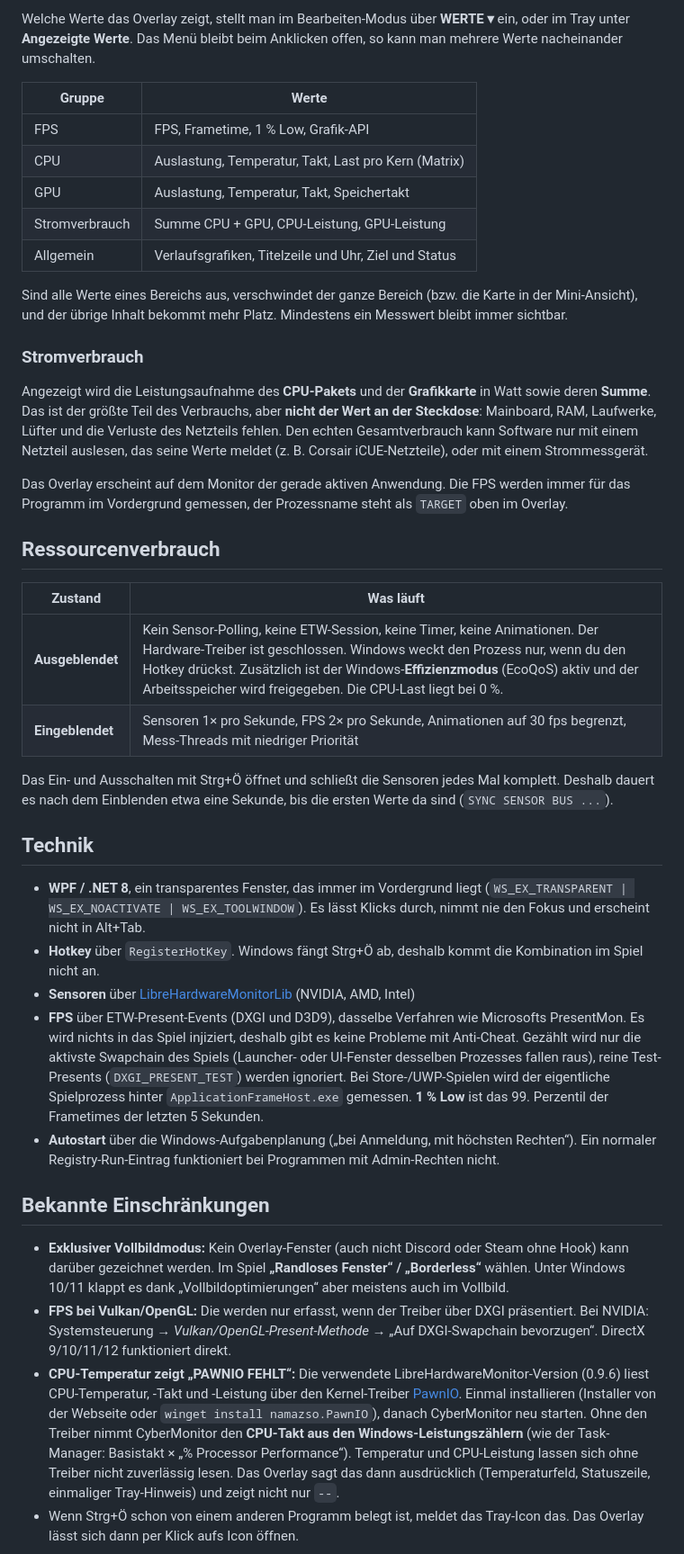
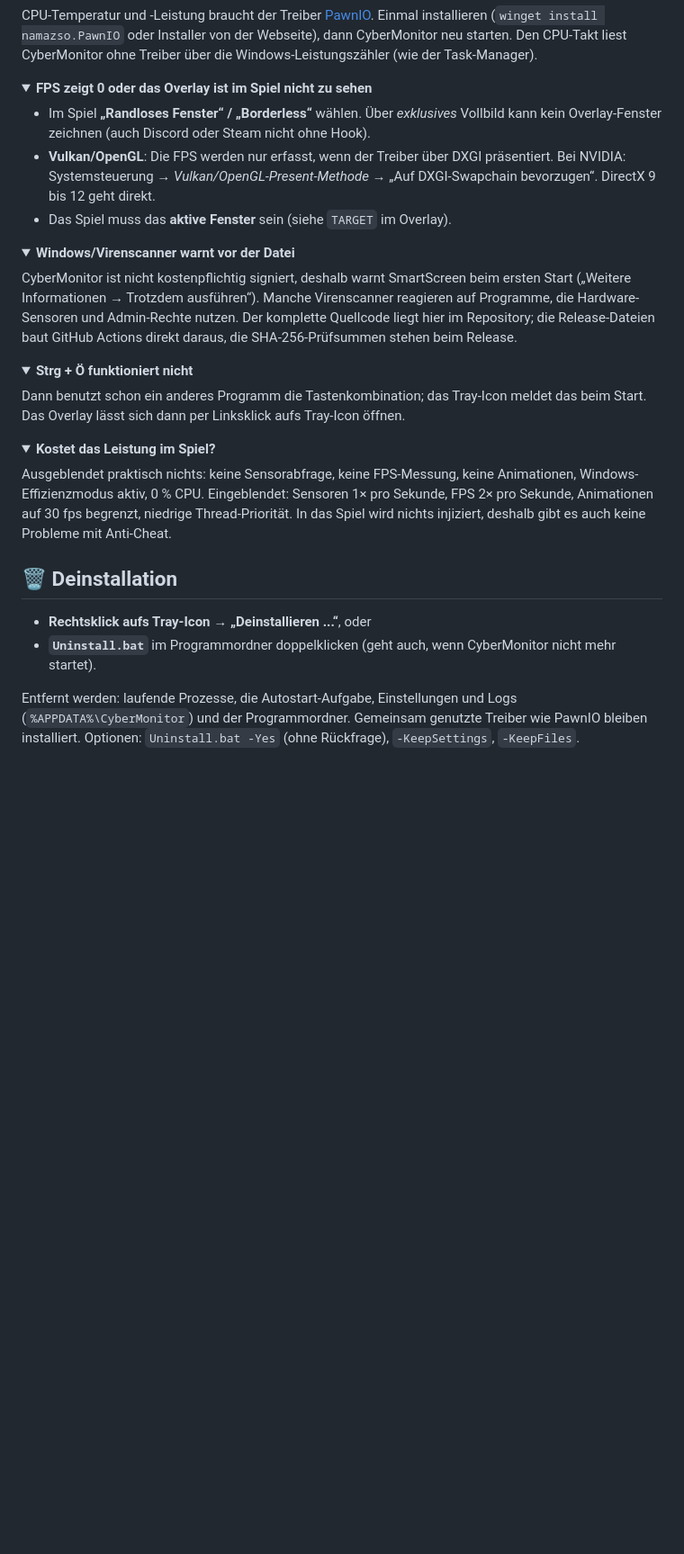
Before and after one commit to NoobmitHut/CyberMonitor, a Markdown page: README.md, the part around one of its changes. Shown at 90% size. Drawn GitHub-style; folded sections open; blank space fills up the shorter version.

```diff
--- a/README.md
+++ b/README.md
@@ -78,67 +116,49 @@ Im Tray-Menü unter **Overlay-Größe** gibt es feste Größen (Klein, Mittel, G
 
-Welche Werte das Overlay zeigt, stellt man im Bearbeiten-Modus über **WERTE ▾** ein, oder im Tray unter
-**Angezeigte Werte**. Das Menü bleibt beim Anklicken offen, so kann man mehrere Werte nacheinander umschalten.
+CPU-Temperatur und -Leistung braucht der Treiber [PawnIO](https://pawnio.eu). Einmal installieren
+(`winget install namazso.PawnIO` oder Installer von der Webseite), dann CyberMonitor neu starten.
+Den CPU-Takt liest CyberMonitor ohne Treiber über die Windows-Leistungszähler (wie der Task-Manager).
+</details>
 
-| Gruppe | Werte |
-|---|---|
-| FPS | FPS, Frametime, 1 % Low, Grafik-API |
-| CPU | Auslastung, Temperatur, Takt, Last pro Kern (Matrix) |
-| GPU | Auslastung, Temperatur, Takt, Speichertakt |
-| Stromverbrauch | Summe CPU + GPU, CPU-Leistung, GPU-Leistung |
-| Allgemein | Verlaufsgrafiken, Titelzeile und Uhr, Ziel und Status |
+<details>
+<summary><b>FPS zeigt 0 oder das Overlay ist im Spiel nicht zu sehen</b></summary>
 
-Sind alle Werte eines Bereichs aus, verschwindet der ganze Bereich (bzw. die Karte in der Mini-Ansicht), und der
-übrige Inhalt bekommt mehr Platz. Mindestens ein Messwert bleibt immer sichtbar.
+- Im Spiel **„Randloses Fenster“ / „Borderless“** wählen. Über *exklusives* Vollbild kann kein Overlay-Fenster zeichnen
+  (auch Discord oder Steam nicht ohne Hook).
+- **Vulkan/OpenGL**: Die FPS werden nur erfasst, wenn der Treiber über DXGI präsentiert. Bei NVIDIA:
+  Systemsteuerung → *Vulkan/OpenGL-Present-Methode* → „Auf DXGI-Swapchain bevorzugen“. DirectX 9 bis 12 geht direkt.
+- Das Spiel muss das **aktive Fenster** sein (siehe `TARGET` im Overlay).
+</details>
 
-### Stromverbrauch
+<details>
+<summary><b>Windows/Virenscanner warnt vor der Datei</b></summary>
 
-Angezeigt wird die Leistungsaufnahme des **CPU-Pakets** und der **Grafikkarte** in Watt sowie deren **Summe**.
-Das ist der größte Teil des Verbrauchs, aber **nicht der Wert an der Steckdose**: Mainboard, RAM, Laufwerke, Lüfter
-und die Verluste des Netzteils fehlen. Den echten Gesamtverbrauch kann Software nur mit einem Netzteil auslesen, das
-seine Werte meldet (z. B. Corsair iCUE-Netzteile), oder mit einem Strommessgerät.
+CyberMonitor ist nicht kostenpflichtig signiert, deshalb warnt SmartScreen beim ersten Start
+(„Weitere Informationen → Trotzdem ausführen“). Manche Virenscanner reagieren auf Programme, die Hardware-Sensoren
+und Admin-Rechte nutzen. Der komplette Quellcode liegt hier im Repository; die Release-Dateien baut GitHub Actions
+direkt daraus, die SHA-256-Prüfsummen stehen beim Release.
+</details>
 
-Das Overlay erscheint auf dem Monitor der gerade aktiven Anwendung. Die FPS werden immer für das
-Programm im Vordergrund gemessen, der Prozessname steht als `TARGET` oben im Overlay.
+<details>
+<summary><b>Strg + Ö funktioniert nicht</b></summary>
 
-## Ressourcenverbrauch
+Dann benutzt schon ein anderes Programm die Tastenkombination; das Tray-Icon meldet das beim Start.
+Das Overlay lässt sich dann per Linksklick aufs Tray-Icon öffnen.
+</details>
 
-| Zustand | Was läuft |
-|---|---|
-| **Ausgeblendet** | Kein Sensor-Polling, keine ETW-Session, keine Timer, keine Animationen. Der Hardware-Treiber ist geschlossen. Windows weckt den Prozess nur, wenn du den Hotkey drückst. Zusätzlich ist der Windows-**Effizienzmodus** (EcoQoS) aktiv und der Arbeitsspeicher wird freigegeben. Die CPU-Last liegt bei 0 %. |
-| **Eingeblendet** | Sensoren 1× pro Sekunde, FPS 2× pro Sekunde, Animationen auf 30 fps begrenzt, Mess-Threads mit niedriger Priorität |
+<details>
+<summary><b>Kostet das Leistung im Spiel?</b></summary>
 
-Das Ein- und Ausschalten mit Strg+Ö öffnet und schließt die Sensoren jedes Mal komplett. Deshalb dauert es
-nach dem Einblenden etwa eine Sekunde, bis die ersten Werte da sind (`SYNC SENSOR BUS ...`).
+Ausgeblendet praktisch nichts: keine Sensorabfrage, keine FPS-Messung, keine Animationen, Windows-Effizienzmodus aktiv,
+0 % CPU. Eingeblendet: Sensoren 1× pro Sekunde, FPS 2× pro Sekunde, Animationen auf 30 fps begrenzt, niedrige
+Thread-Priorität. In das Spiel wird nichts injiziert, deshalb gibt es auch keine Probleme mit Anti-Cheat.
+</details>
 
-## Technik
+## 🗑 Deinstallation
 
-- **WPF / .NET 8**, ein transparentes Fenster, das immer im Vordergrund liegt (`WS_EX_TRANSPARENT | WS_EX_NOACTIVATE | WS_EX_TOOLWINDOW`).
-  Es lässt Klicks durch, nimmt nie den Fokus und erscheint nicht in Alt+Tab.
-- **Hotkey** über `RegisterHotKey`. Windows fängt Strg+Ö ab, deshalb kommt die Kombination im Spiel nicht an.
-- **Sensoren** über [LibreHardwareMonitorLib](https://github.com/LibreHardwareMonitor/LibreHardwareMonitor) (NVIDIA, AMD, Intel)
-- **FPS** über ETW-Present-Events (DXGI und D3D9), dasselbe Verfahren wie Microsofts PresentMon.
-  Es wird nichts in das Spiel injiziert, deshalb gibt es keine Probleme mit Anti-Cheat.
-  Gezählt wird nur die aktivste Swapchain des Spiels (Launcher- oder UI-Fenster desselben Prozesses fallen raus),
-  reine Test-Presents (`DXGI_PRESENT_TEST`) werden ignoriert. Bei Store-/UWP-Spielen wird der eigentliche
-  Spielprozess hinter `ApplicationFrameHost.exe` gemessen. **1 % Low** ist das 99. Perzentil der Frametimes
-  der letzten 5 Sekunden.
-- **Autostart** über die Windows-Aufgabenplanung („bei Anmeldung, mit höchsten Rechten“). Ein normaler
-  Registry-Run-Eintrag funktioniert bei Programmen mit Admin-Rechten nicht.
+- **Rechtsklick aufs Tray-Icon → „Deinstallieren ...“**, oder
+- **`Uninstall.bat`** im Programmordner doppelklicken (geht auch, wenn CyberMonitor nicht mehr startet).
 
-## Bekannte Einschränkungen
+Entfernt werden: laufende Prozesse, die Autostart-Aufgabe, Einstellungen und Logs (`%APPDATA%\CyberMonitor`)
+und der Programmordner. Gemeinsam genutzte Treiber wie PawnIO bleiben installiert.
+Optionen: `Uninstall.bat -Yes` (ohne Rückfrage), `-KeepSettings`, `-KeepFiles`.
 
-- **Exklusiver Vollbildmodus:** Kein Overlay-Fenster (auch nicht Discord oder Steam ohne Hook) kann darüber
-  gezeichnet werden. Im Spiel **„Randloses Fenster“ / „Borderless“** wählen. Unter Windows 10/11 klappt es dank
-  „Vollbildoptimierungen“ aber meistens auch im Vollbild.
-- **FPS bei Vulkan/OpenGL:** Die werden nur erfasst, wenn der Treiber über DXGI präsentiert. Bei NVIDIA:
-  Systemsteuerung → *Vulkan/OpenGL-Present-Methode* → „Auf DXGI-Swapchain bevorzugen“.
-  DirectX 9/10/11/12 funktioniert direkt.
-- **CPU-Temperatur zeigt „PAWNIO FEHLT“:** Die verwendete LibreHardwareMonitor-Version (0.9.6) liest CPU-Temperatur,
-  -Takt und -Leistung über den Kernel-Treiber [PawnIO](https://pawnio.eu). Einmal installieren (Installer von der
-  Webseite oder `winget install namazso.PawnIO`), danach CyberMonitor neu starten. Ohne den Treiber nimmt CyberMonitor
-  den **CPU-Takt aus den Windows-Leistungszählern** (wie der Task-Manager: Basistakt × „% Processor Performance“).
-  Temperatur und CPU-Leistung lassen sich ohne Treiber nicht zuverlässig lesen. Das Overlay sagt das dann ausdrücklich
-  (Temperaturfeld, Statuszeile, einmaliger Tray-Hinweis) und zeigt nicht nur `--`.
-- Wenn Strg+Ö schon von einem anderen Programm belegt ist, meldet das Tray-Icon das. Das Overlay lässt sich
-  dann per Klick aufs Icon öffnen.
-
```
Also changed, not shown: other parts of README.md (+132 -82 lines), .github/release-body.md (added, +19 -0 lines), THIRD-PARTY-NOTICES.md (added, +59 -0 lines), docs/screenshots/bearbeiten.png (added), docs/screenshots/breit.png (added), docs/screenshots/leiste.png (added), docs/screenshots/mini.png (added), docs/screenshots/voll.png (added), 2 other files.
